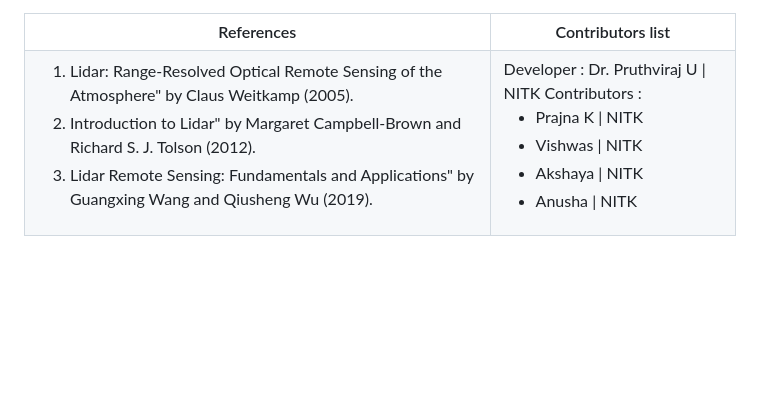
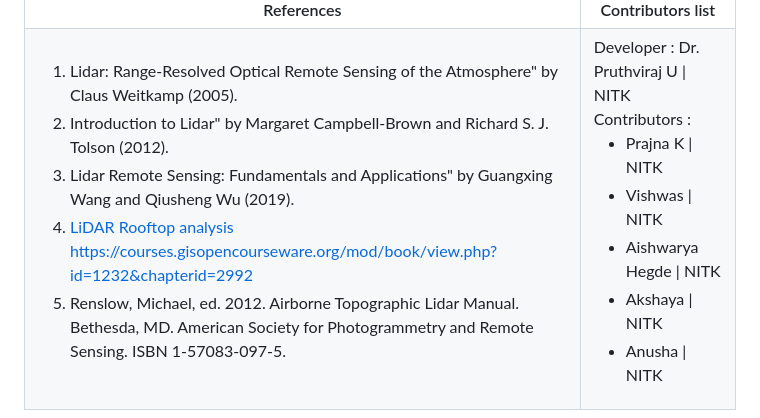
Before and after one commit to virtual-labs/exp-volume-estimation-nitk, a Markdown page: experiment/references.md, the part around the change. GitHub-like rendering; blank space fills up the shorter version.

```diff
--- a/experiment/references.md
+++ b/experiment/references.md
@@ -9,7 +9,9 @@
 <li>Lidar: Range-Resolved Optical Remote Sensing of the Atmosphere" by Claus Weitkamp (2005).</li>
 <li>Introduction to Lidar" by Margaret Campbell-Brown and Richard S. J. Tolson (2012).</li>
 <li>Lidar Remote Sensing: Fundamentals and Applications" by Guangxing Wang and Qiusheng Wu (2019).</li>
-
+<li><a href="https://courses.gisopencourseware.org/mod/book/view.php?id=1232&chapterid=2992">LiDAR Rooftop analysis https://courses.gisopencourseware.org/mod/book/view.php?id=1232&chapterid=2992
+</a></li>
+<li>Renslow, Michael, ed. 2012. Airborne Topographic Lidar Manual. Bethesda, MD. American Society for Photogrammetry and Remote Sensing. ISBN 1-57083-097-5. </li>
 </ol>
 </td>
 <td>Developer : Dr. Pruthviraj U | NITK</br></br>
@@ -17,6 +19,7 @@ Contributors :
 <ul style="list-style-type: none;">
 <li>Prajna K | NITK</li>
 <li>Vishwas  | NITK</li>
+<li>Aishwarya Hegde  | NITK</li>
 <li>Akshaya | NITK</li>
 <li>Anusha | NITK</li>
   </ul></td>
```
Also changed, not shown: experiment/contributors.md (added, +17 -0 lines), experiment/theory.md (+15 -4 lines), experiment/images/lidar.PNG (added).
